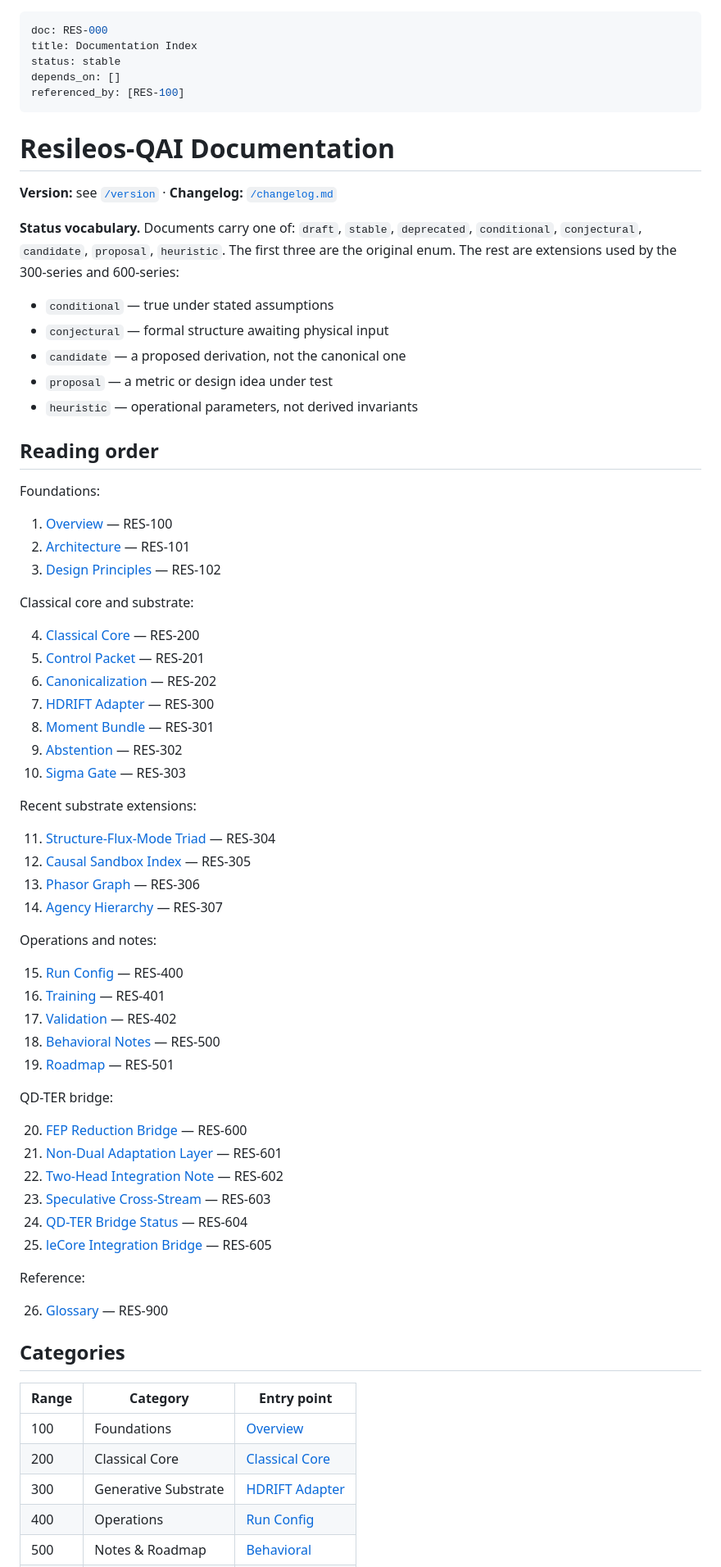
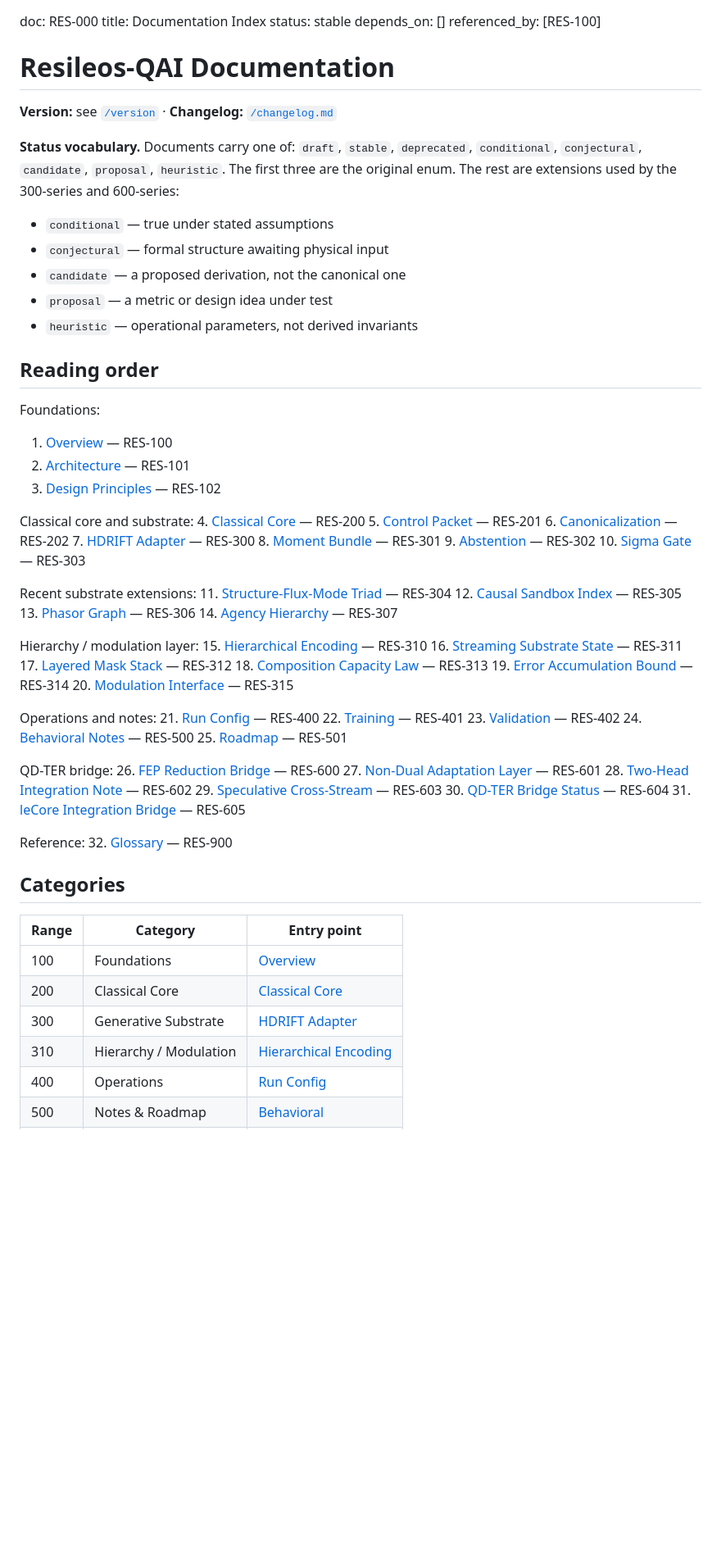
Before and after one commit to jackyreaps/Resileos-QAI, a Markdown page: docs/readme.md, the part around one of its changes. Shown at 82% size. Rendered like a GitHub page; blank space fills up the shorter version.

Commit message:
Revise documentation index and add new modules
Updated the status vocabulary section and added new hierarchical and operational modules to the documentation index.

```diff
--- a/docs/readme.md
+++ b/docs/readme.md
@@ -1,19 +1,17 @@
----
 doc: RES-000
 title: Documentation Index
 status: stable
 depends_on: []
 referenced_by: [RES-100]
----
 
 # Resileos-QAI Documentation
 
 **Version:** see [`/version`](../version) · **Changelog:** [`/changelog.md`](../changelog.md)
 
-**Status vocabulary.** Documents carry one of: `draft`, `stable`,
-`deprecated`, `conditional`, `conjectural`, `candidate`, `proposal`,
-`heuristic`. The first three are the original enum. The rest are
-extensions used by the 300-series and 600-series:
+**Status vocabulary.** Documents carry one of: `draft`, `stable`, `deprecated`,
+`conditional`, `conjectural`, `candidate`, `proposal`, `heuristic`. The first
+three are the original enum. The rest are extensions used by the 300-series and
+600-series:
 
 - `conditional` — true under stated assumptions
 - `conjectural` — formal structure awaiting physical input
@@ -24,13 +22,11 @@ extensions used by the 300-series and 600-series:
 ## Reading order
 
 Foundations:
-
 1. [Overview](100-foundations/overview.md) — RES-100
 2. [Architecture](100-foundations/architecture.md) — RES-101
 3. [Design Principles](100-foundations/design-principles.md) — RES-102
 
 Classical core and substrate:
-
 4. [Classical Core](200-core/classical-core.md) — RES-200
 5. [Control Packet](200-core/control-packet.md) — RES-201
 6. [Canonicalization](200-core/canonicalization.md) — RES-202
@@ -40,40 +36,45 @@ Classical core and substrate:
 10. [Sigma Gate](300-substrate/sigma-gate.md) — RES-303
 
 Recent substrate extensions:
-
 11. [Structure-Flux-Mode Triad](300-substrate/triad.md) — RES-304
 12. [Causal Sandbox Index](300-substrate/causal-sandbox.md) — RES-305
 13. [Phasor Graph](300-substrate/phasor-graph.md) — RES-306
 14. [Agency Hierarchy](300-substrate/agency-hierarchy.md) — RES-307
 
+Hierarchy / modulation layer:
+15. [Hierarchical Encoding](310-hierarchy/hierarchical-encoding.md) — RES-310
+16. [Streaming Substrate State](310-hierarchy/streaming-state.md) — RES-311
+17. [Layered Mask Stack](310-hierarchy/mask-stack.md) — RES-312
+18. [Composition Capacity Law](310-hierarchy/capacity-law.md) — RES-313
+19. [Error Accumulation Bound](310-hierarchy/error-bound.md) — RES-314
+20. [Modulation Interface](310-hierarchy/modulation-interface.md) — RES-315
+
 Operations and notes:
-
-15. [Run Config](400-operations/run-config.md) — RES-400
-16. [Training](400-operations/training.md) — RES-401
-17. [Validation](400-operations/validation.md) — RES-402
-18. [Behavioral Notes](500-notes/behavioral.md) — RES-500
-19. [Roadmap](500-notes/roadmap.md) — RES-501
+21. [Run Config](400-operations/run-config.md) — RES-400
+22. [Training](400-operations/training.md) — RES-401
+23. [Validation](400-operations/validation.md) — RES-402
+24. [Behavioral Notes](500-notes/behavioral.md) — RES-500
+25. [Roadmap](500-notes/roadmap.md) — RES-501
 
 QD-TER bridge:
-
-20. [FEP Reduction Bridge](600-qdter/fep-reduction.md) — RES-600
-21. [Non-Dual Adaptation Layer](600-qdter/non-dual-adaptation.md) — RES-601
-22. [Two-Head Integration Note](600-qdter/integration.md) — RES-602
-23. [Speculative Cross-Stream](600-qdter/speculative-cross-stream.md) — RES-603
-24. [QD-TER Bridge Status](600-qdter/status.md) — RES-604
-25. [leCore Integration Bridge](600-qdter/lecore-bridge.md) — RES-605
+26. [FEP Reduction Bridge](600-qdter/fep-reduction.md) — RES-600
+27. [Non-Dual Adaptation Layer](600-qdter/non-dual-adaptation.md) — RES-601
+28. [Two-Head Integration Note](600-qdter/integration.md) — RES-602
+29. [Speculative Cross-Stream](600-qdter/speculative-cross-stream.md) — RES-603
+30. [QD-TER Bridge Status](600-qdter/status.md) — RES-604
+31. [leCore Integration Bridge](600-qdter/lecore-bridge.md) — RES-605
 
 Reference:
-
-26. [Glossary](900-reference/glossary.md) — RES-900
+32. [Glossary](900-reference/glossary.md) — RES-900
 
 ## Categories
 
 | Range | Category | Entry point |
-|---|---|---|
+|-------|----------|-------------|
 | 100 | Foundations | [Overview](100-foundations/overview.md) |
 | 200 | Classical Core | [Classical Core](200-core/classical-core.md) |
 | 300 | Generative Substrate | [HDRIFT Adapter](300-substrate/hdrift-adapter.md) |
+| 310 | Hierarchy / Modulation | [Hierarchical Encoding](310-hierarchy/hierarchical-encoding.md) |
 | 400 | Operations | [Run Config](400-operations/run-config.md) |
 | 500 | Notes & Roadmap | [Behavioral](500-notes/behavioral.md) |
 | 600 | QD-TER Bridge | [Status](600-qdter/status.md) |
```
Also changed, not shown: other parts of docs/readme.md (+45 -23 lines).
